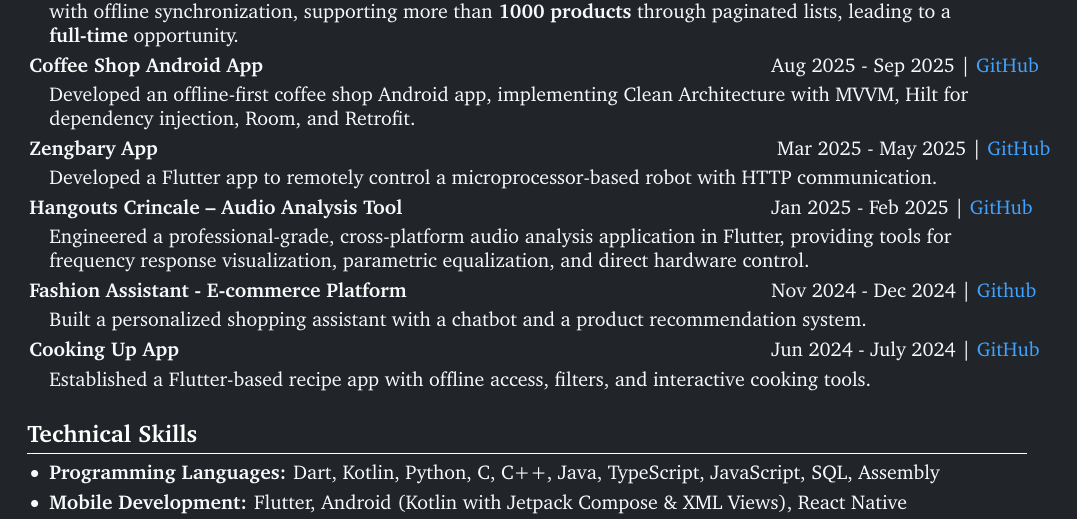
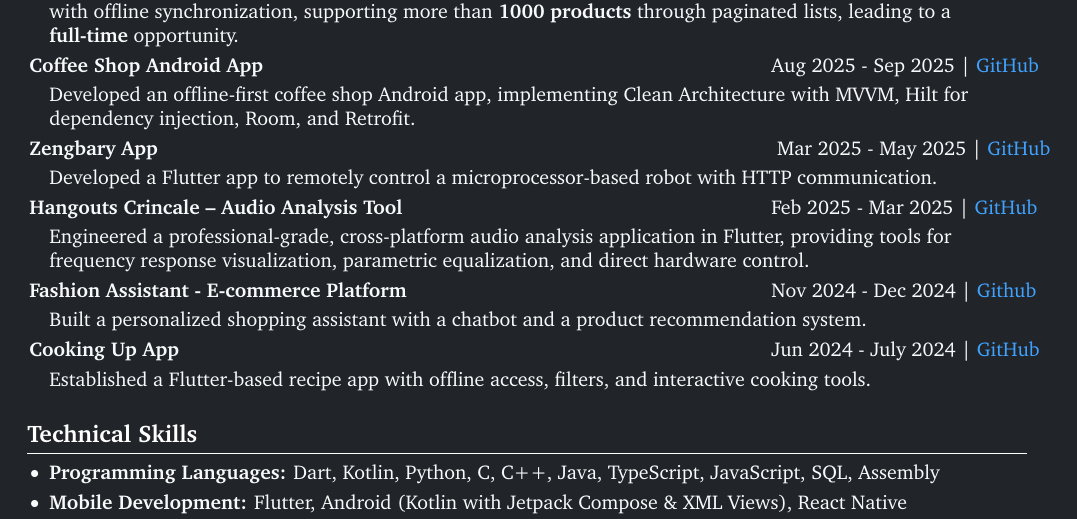
Before and after one commit to KarimmYasser/resume-latex, a LaTeX CV (resume-dark.tex): part of page 2 of 2, cut so that both start at the same text. Compiled offline with pdfLaTeX.

Commit message:
fix: Update project duration for Hangouts Crincale in resume

```diff
--- a/resume-dark.tex
+++ b/resume-dark.tex
@@ -377,7 +377,7 @@ Developed a Flutter app to remotely control a microprocessor-based robot with HT
 
 \begin{samepage}
 \begin{twocolentry}{
-\mbox{Jan 2025 - Feb 2025 | \hrefWithoutArrow{https://github.com/KarimmYasser/hangouts_crincale}{GitHub}}%
+\mbox{Feb 2025 - Mar 2025 | \hrefWithoutArrow{https://github.com/KarimmYasser/hangouts_crincale}{GitHub}}%
 }
 \textbf{Hangouts Crincale – Audio Analysis Tool}
 \end{twocolentry}
```
Also changed, not shown: resume.tex (+1 -1 lines).
